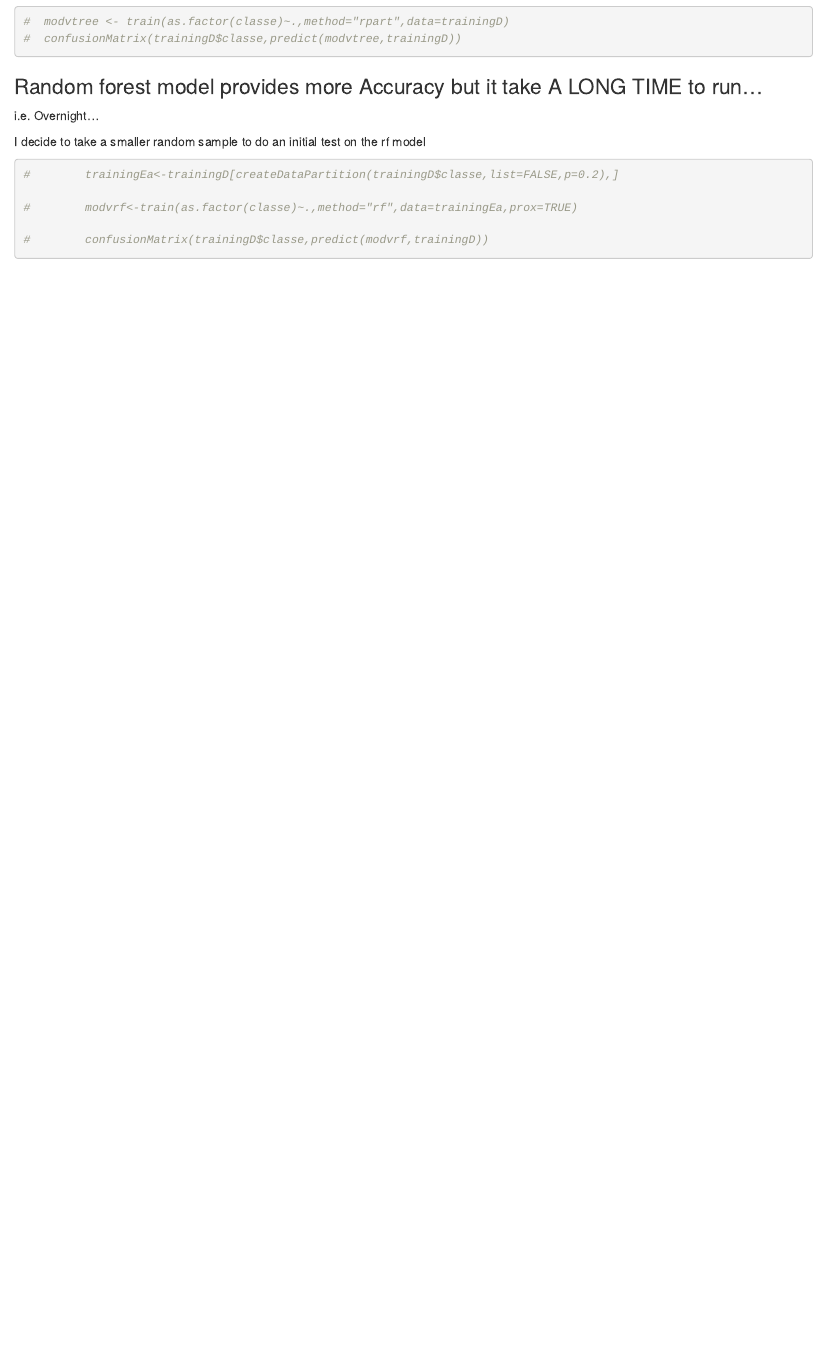
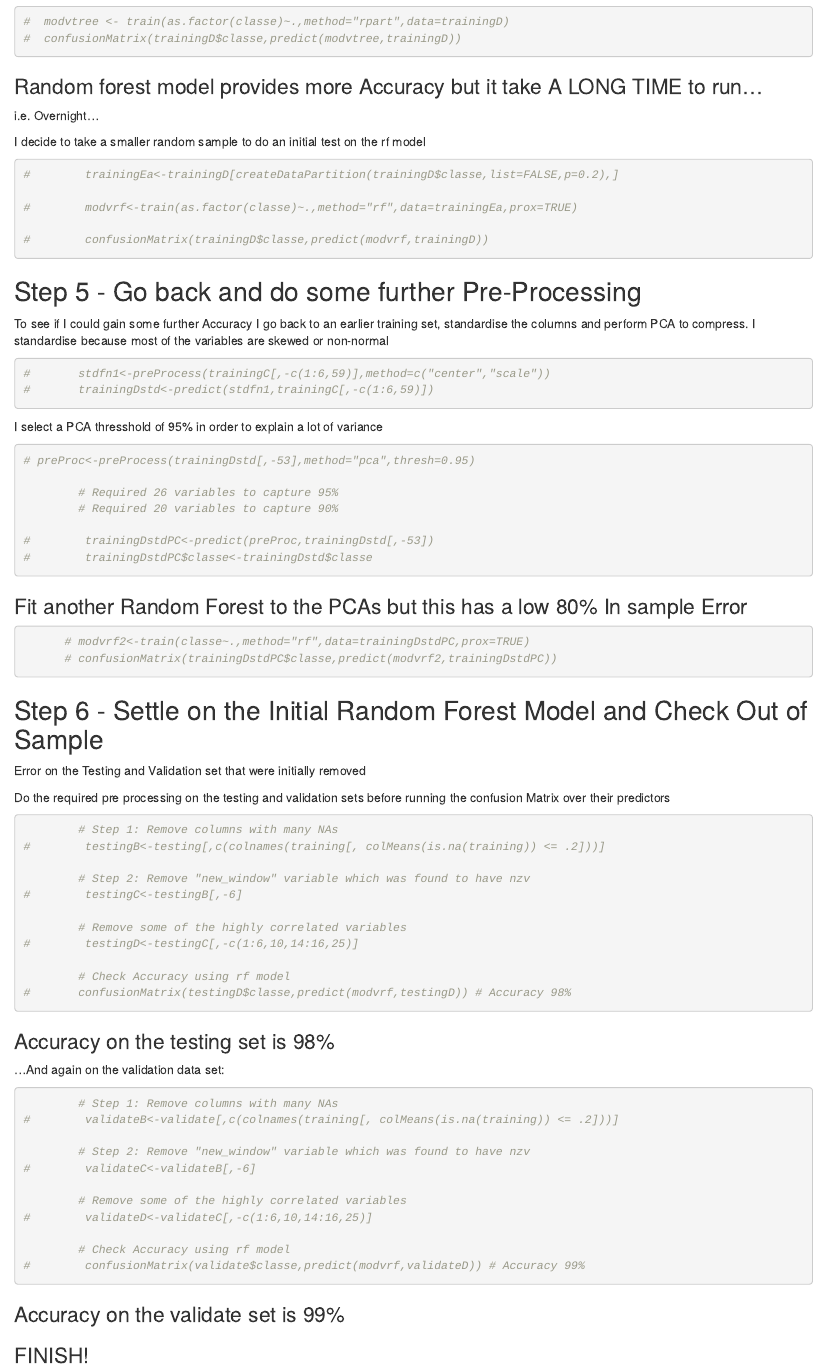
Before and after one commit to sontrip/ML_assignment, an R Markdown document (Markdown partII.Rmd): the page in a window 1100 px wide, from 840 px down. Rendered offline with R 4.5, knitr and Pandoc, with nearby package versions.

Commit message:
Pre Process and Model Fit

````diff
--- a/Markdown partII.Rmd
+++ b/Markdown partII.Rmd
@@ -79,3 +79,83 @@ I decide to take a smaller random sample to do an initial test on the rf model
 #        confusionMatrix(trainingD$classe,predict(modvrf,trainingD))
 
 ```
+
+
+## Step 5 - Go back and do some further Pre-Processing
+
+To see if I could gain some further Accuracy I go back to an earlier
+training set, standardise the columns and perform PCA to compress. I
+standardise because most of the variables are skewed or non-normal
+
+```{r standardise}
+
+#       stdfn1<-preProcess(trainingC[,-c(1:6,59)],method=c("center","scale"))
+#       trainingDstd<-predict(stdfn1,trainingC[,-c(1:6,59)])
+
+```
+
+I select a PCA thresshold of 95% in order to explain a lot of variance
+
+```{r PCA}
+
+# preProc<-preProcess(trainingDstd[,-53],method="pca",thresh=0.95)
+
+        # Required 26 variables to capture 95%
+        # Required 20 variables to capture 90%
+
+#        trainingDstdPC<-predict(preProc,trainingDstd[,-53])
+#        trainingDstdPC$classe<-trainingDstd$classe
+```
+
+### Fit another Random Forest to the PCAs but this has a low 80% In sample Error
+
+```{r nextrf}
+
+      # modvrf2<-train(classe~.,method="rf",data=trainingDstdPC,prox=TRUE)
+      # confusionMatrix(trainingDstdPC$classe,predict(modvrf2,trainingDstdPC))
+
+```
+
+## Step 6 - Settle on the Initial Random Forest Model and Check Out of Sample
+Error on the Testing and Validation set that were initially removed
+
+Do the required pre processing on the testing and validation sets before
+running the confusion Matrix over their predictors
+
+```{r OOSE}
+
+        # Step 1: Remove columns with many NAs
+#        testingB<-testing[,c(colnames(training[, colMeans(is.na(training)) <= .2]))]
+
+        # Step 2: Remove "new_window" variable which was found to have nzv
+#        testingC<-testingB[,-6]
+
+        # Remove some of the highly correlated variables
+#        testingD<-testingC[,-c(1:6,10,14:16,25)]
+
+        # Check Accuracy using rf model
+#       confusionMatrix(testingD$classe,predict(modvrf,testingD)) # Accuracy 98%
+```
+
+### Accuracy on the testing set is 98%
+
+...And again on the validation data set:
+
+```{r OOSE2}
+        # Step 1: Remove columns with many NAs
+#        validateB<-validate[,c(colnames(training[, colMeans(is.na(training)) <= .2]))]
+
+        # Step 2: Remove "new_window" variable which was found to have nzv
+#        validateC<-validateB[,-6]
+
+        # Remove some of the highly correlated variables
+#        validateD<-validateC[,-c(1:6,10,14:16,25)]
+
+        # Check Accuracy using rf model
+#        confusionMatrix(validate$classe,predict(modvrf,validateD)) # Accuracy 99%
+
+```
+
+### Accuracy on the validate set is 99%
+
+### FINISH!
````
